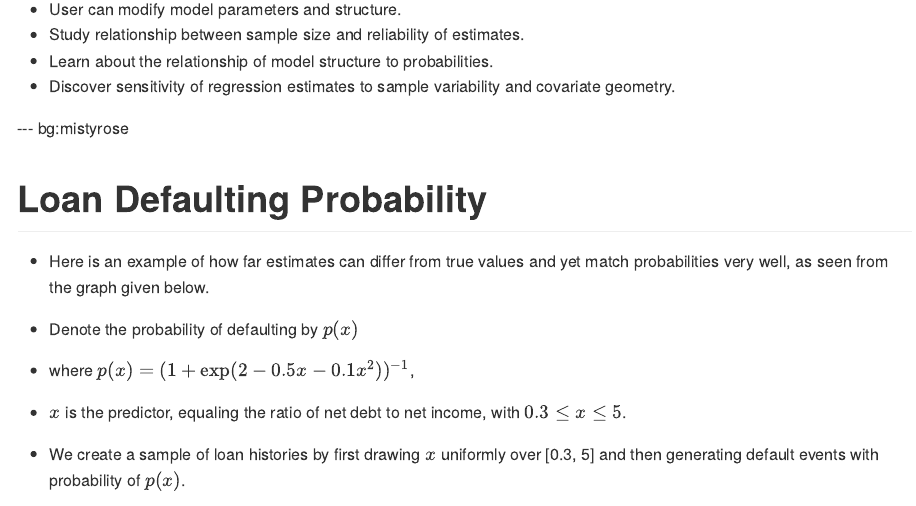
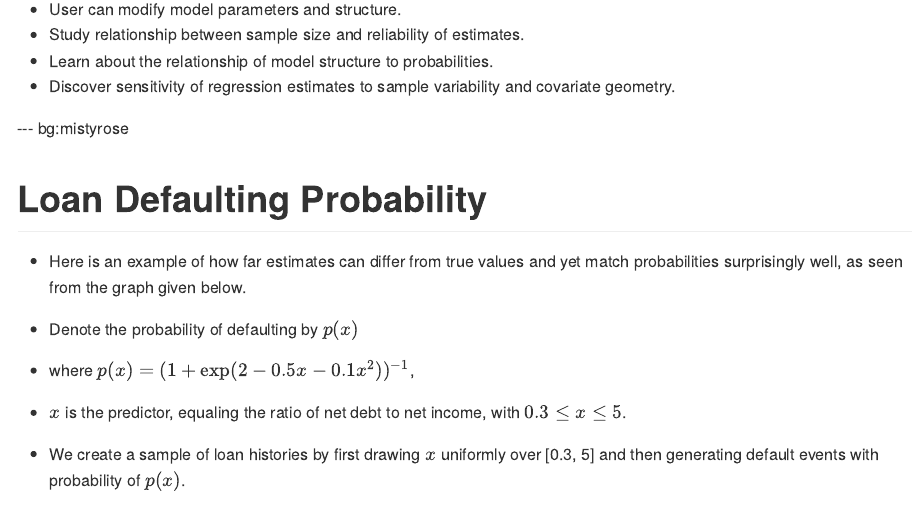
Before and after one commit to mlwenocur/logistictrainpitch, an R Markdown document (index.Rmd): the page in a window 1100 px wide, from 550 px down. The pictures show the output file index.md that the author committed with the source, drawn offline in the style of GitHub.

Commit message:
toned down matching statement

```diff
--- a/index.Rmd
+++ b/index.Rmd
@@ -30,7 +30,7 @@ knit        : slidify::knit2slides
 ---  bg:mistyrose
 
 # Loan Defaulting Probability
-+ Here is an example of how far estimates can differ from true values and yet match probabilities very well, as seen from the graph given below.
++ Here is an example of how far estimates can differ from true values and yet match probabilities surprisingly well, as seen from the graph given below.
 
 + Denote the probability of defaulting by $p(x)$
  + where $p(x) = (1 + \exp(2 - 0.5x - 0.1x^2))^{-1}$,
```
Also changed, not shown: index.html, index.md.
